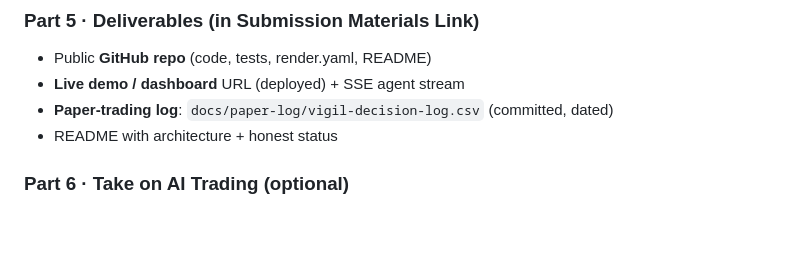
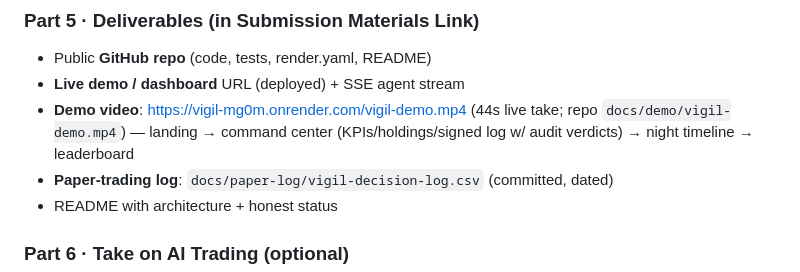
Before and after one commit to norbert351/vigil, a Markdown page: docs/SUBMISSION.md, the part around the change. GitHub-like rendering; blank space fills up the shorter version.

Commit message:
docs: reference demo video in SUBMISSION deliverables + roadmap; verified live at /vigil-demo.mp4

```diff
--- a/docs/SUBMISSION.md
+++ b/docs/SUBMISSION.md
@@ -92,6 +92,7 @@ endpoint (Bitget Qwen `qwen3.8-max`).
 ### Part 5 · Deliverables (in Submission Materials Link)
 - Public **GitHub repo** (code, tests, render.yaml, README)
 - **Live demo / dashboard** URL (deployed) + SSE agent stream
+- **Demo video**: https://vigil-mg0m.onrender.com/vigil-demo.mp4 (44s live take; repo `docs/demo/vigil-demo.mp4`) — landing → command center (KPIs/holdings/signed log w/ audit verdicts) → night timeline → leaderboard
 - **Paper-trading log**: `docs/paper-log/vigil-decision-log.csv` (committed, dated)
 - README with architecture + honest status
 
```
Also changed, not shown: docs/ROADMAP.md (+1 -0 lines).
